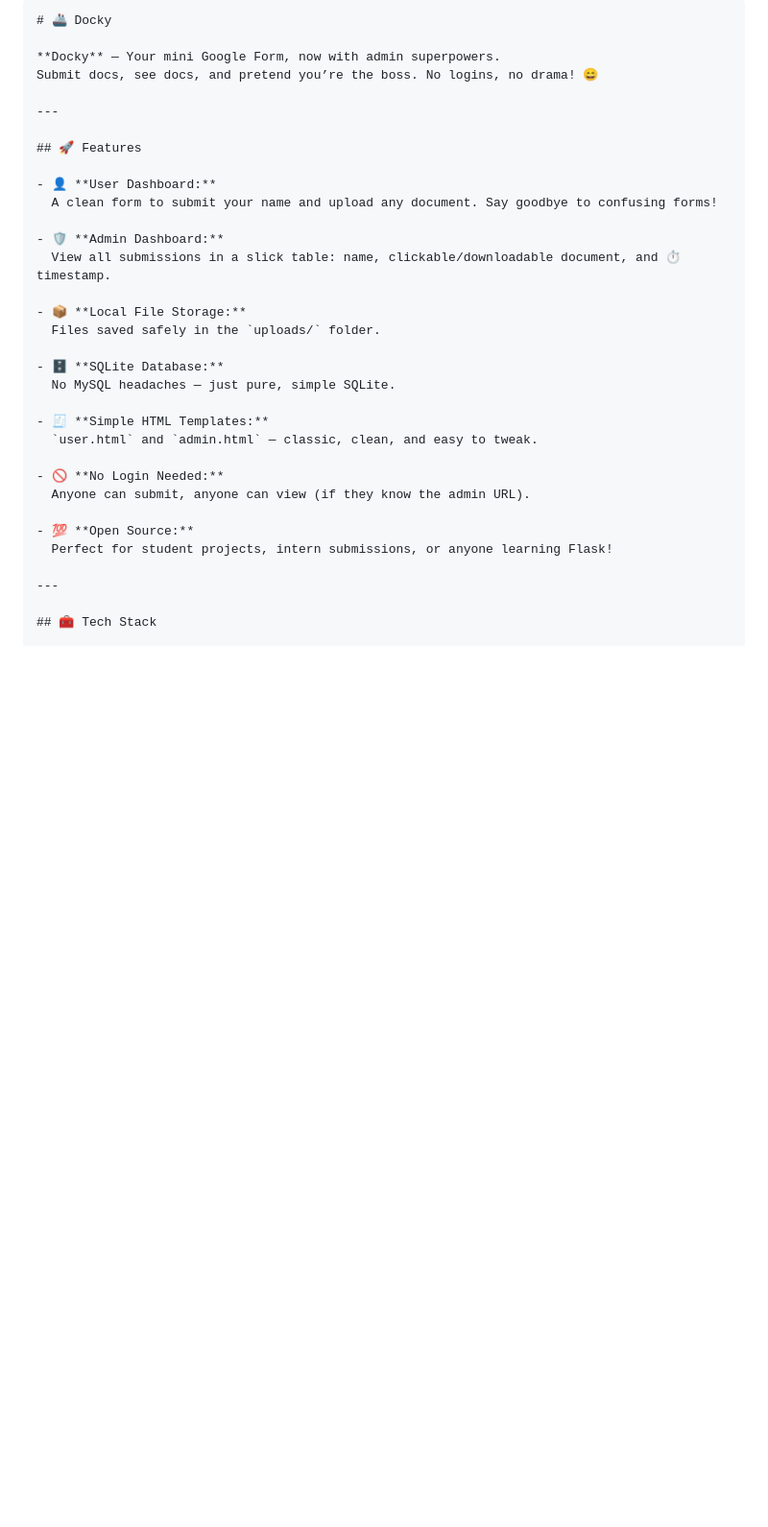
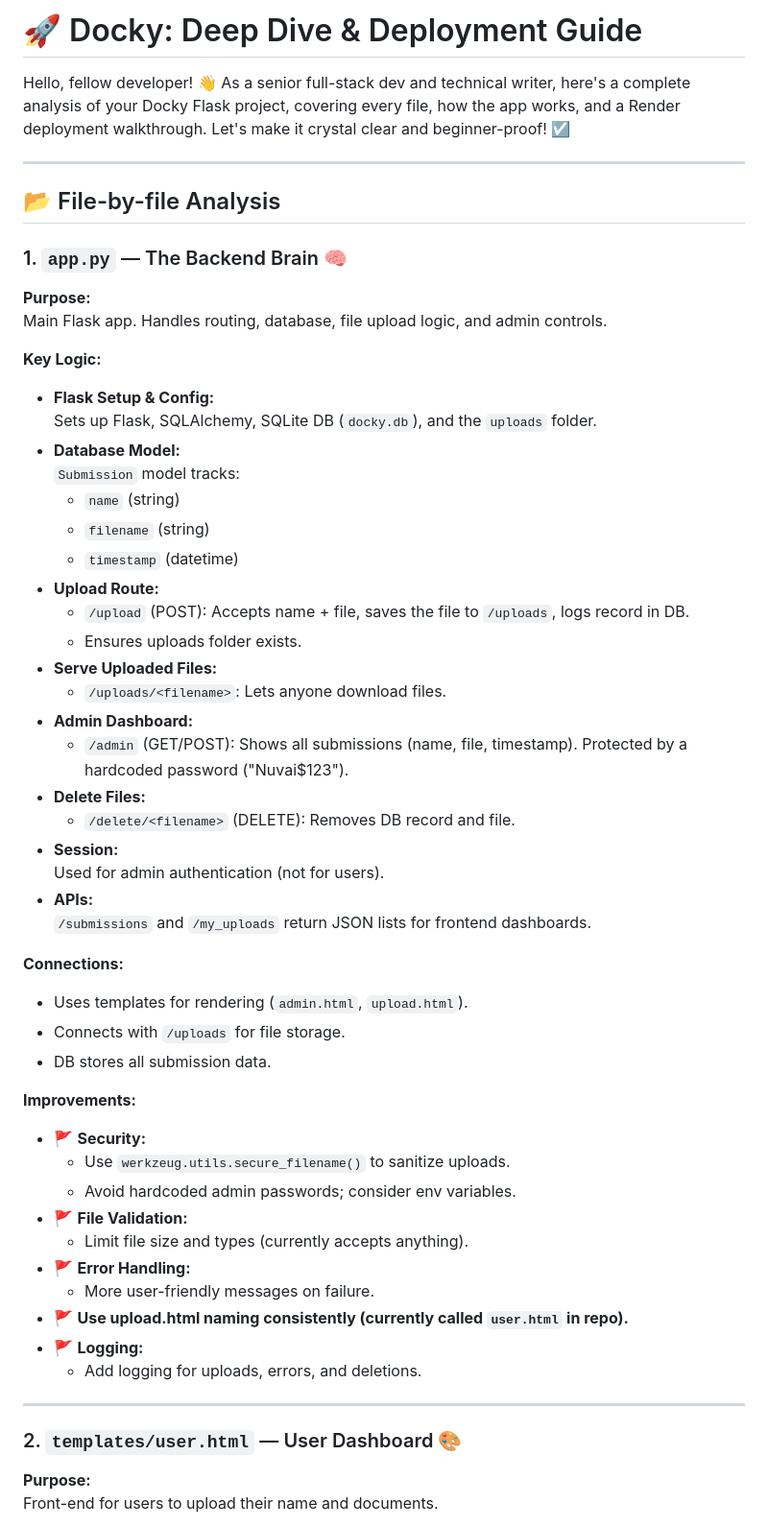
Before and after one commit to THARUNKUMAR7379/Docky, a Markdown page: README.md, the part around the change printed below. Shown: that part at 96% size. Drawn GitHub-style; blank space fills up the shorter version.

````diff
--- a/README.md
+++ b/README.md
@@ -1,35 +1,57 @@
-```markdown
-# 🚢 Docky
+# 🚀 Docky: Deep Dive & Deployment Guide
 
-**Docky** — Your mini Google Form, now with admin superpowers.
-Submit docs, see docs, and pretend you’re the boss. No logins, no drama! 😄
+Hello, fellow developer! 👋 As a senior full-stack dev and technical writer, here's a complete analysis of your Docky Flask project, covering every file, how the app works, and a Render deployment walkthrough. Let's make it crystal clear and beginner-proof! ☑️
 
 ---
 
-## 🚀 Features
+## 📂 File-by-file Analysis
 
-- 👤 **User Dashboard:**
-  A clean form to submit your name and upload any document. Say goodbye to confusing forms!
+### 1. `app.py` — The Backend Brain 🧠
+**Purpose:**
+Main Flask app. Handles routing, database, file upload logic, and admin controls.
 
-- 🛡️ **Admin Dashboard:**
-  View all submissions in a slick table: name, clickable/downloadable document, and ⏱️ timestamp.
+**Key Logic:**
+- **Flask Setup & Config:**
+  Sets up Flask, SQLAlchemy, SQLite DB (`docky.db`), and the `uploads` folder.
+- **Database Model:**
+  `Submission` model tracks:
+  - `name` (string)
+  - `filename` (string)
+  - `timestamp` (datetime)
+- **Upload Route:**
+  - `/upload` (POST): Accepts name + file, saves the file to `/uploads`, logs record in DB.
+  - Ensures uploads folder exists.
+- **Serve Uploaded Files:**
+  - `/uploads/<filename>`: Lets anyone download files.
+- **Admin Dashboard:**
+  - `/admin` (GET/POST): Shows all submissions (name, file, timestamp). Protected by a hardcoded password ("Nuvai$123").
+- **Delete Files:**
+  - `/delete/<filename>` (DELETE): Removes DB record and file.
+- **Session:**
+  Used for admin authentication (not for users).
+- **APIs:**
+  `/submissions` and `/my_uploads` return JSON lists for frontend dashboards.
 
-- 📦 **Local File Storage:**
-  Files saved safely in the `uploads/` folder.
+**Connections:**
+- Uses templates for rendering (`admin.html`, `upload.html`).
+- Connects with `/uploads` for file storage.
+- DB stores all submission data.
 
-- 🗄️ **SQLite Database:**
-  No MySQL headaches — just pure, simple SQLite.
-
-- 🧾 **Simple HTML Templates:**
-  `user.html` and `admin.html` — classic, clean, and easy to tweak.
-
-- 🚫 **No Login Needed:**
-  Anyone can submit, anyone can view (if they know the admin URL).
-
-- 💯 **Open Source:**
-  Perfect for student projects, intern submissions, or anyone learning Flask!
+**Improvements:**
+- 🚩 **Security:**
+  - Use `werkzeug.utils.secure_filename()` to sanitize uploads.
+  - Avoid hardcoded admin passwords; consider env variables.
+- 🚩 **File Validation:**
+  - Limit file size and types (currently accepts anything).
+- 🚩 **Error Handling:**
+  - More user-friendly messages on failure.
+- 🚩 **Use upload.html naming consistently (currently called `user.html` in repo).**
+- 🚩 **Logging:**
+  - Add logging for uploads, errors, and deletions.
 
 ---
 
-## 🧰 Tech Stack
+### 2. `templates/user.html` — User Dashboard 🎨
+**Purpose:**
+Front-end for users to upload their name and documents.
 
````
Also changed, not shown: other parts of README.md (+177 -87 lines).
